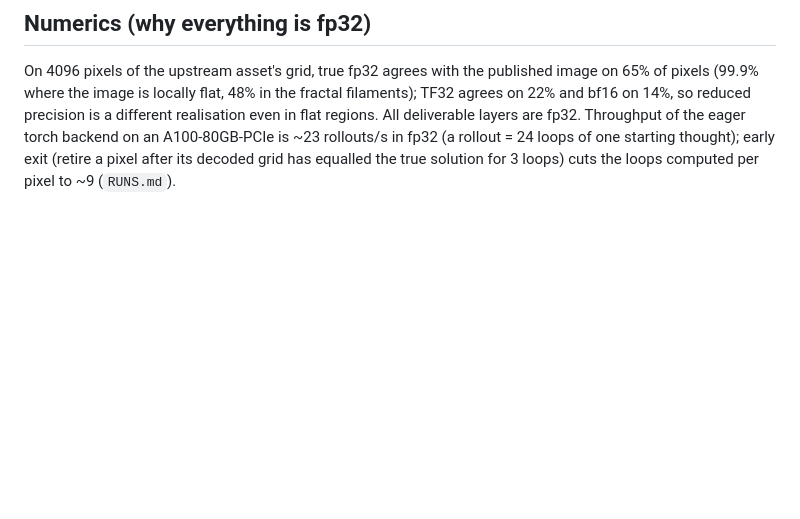
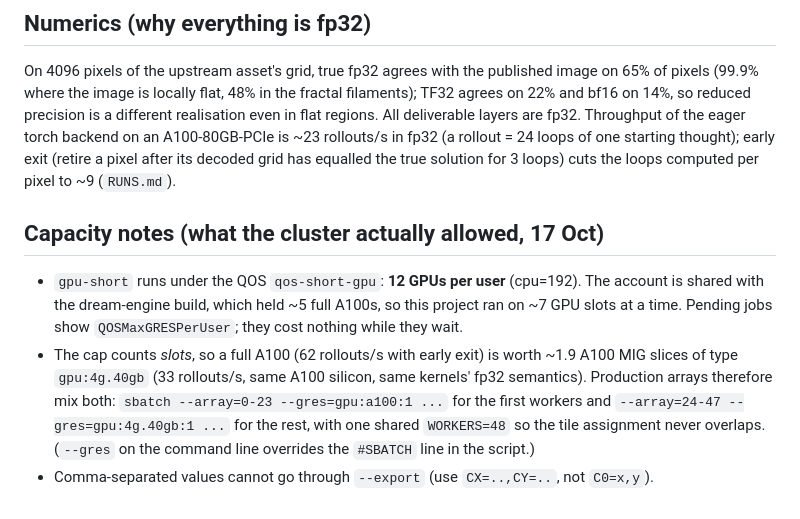
Before and after one commit to teshnizi2/reasoning-fractals, a Markdown page: alice/README.md, the part around the change. Rendered like a GitHub page; blank space fills up the shorter version.

Commit message:
alice/README capacity notes

```diff
--- a/alice/README.md
+++ b/alice/README.md
@@ -52,3 +52,15 @@ is a different realisation even in flat regions. All deliverable layers are fp32
 backend on an A100-80GB-PCIe is ~23 rollouts/s in fp32 (a rollout = 24 loops of one starting thought); early exit
 (retire a pixel after its decoded grid has equalled the true solution for 3 loops) cuts the loops computed per pixel
 to ~9 (`RUNS.md`).
+
+## Capacity notes (what the cluster actually allowed, 17 Oct)
+
+* `gpu-short` runs under the QOS `qos-short-gpu`: **12 GPUs per user** (cpu=192). The account is shared with the
+  dream-engine build, which held ~5 full A100s, so this project ran on ~7 GPU slots at a time. Pending jobs show
+  `QOSMaxGRESPerUser`; they cost nothing while they wait.
+* The cap counts *slots*, so a full A100 (62 rollouts/s with early exit) is worth ~1.9 A100 MIG slices of type
+  `gpu:4g.40gb` (33 rollouts/s, same A100 silicon, same kernels' fp32 semantics). Production arrays therefore mix
+  both: `sbatch --array=0-23 --gres=gpu:a100:1 ...` for the first workers and `--array=24-47 --gres=gpu:4g.40gb:1 ...`
+  for the rest, with one shared `WORKERS=48` so the tile assignment never overlaps. (`--gres` on the command line
+  overrides the `#SBATCH` line in the script.)
+* Comma-separated values cannot go through `--export` (use `CX=..,CY=..`, not `C0=x,y`).
```
